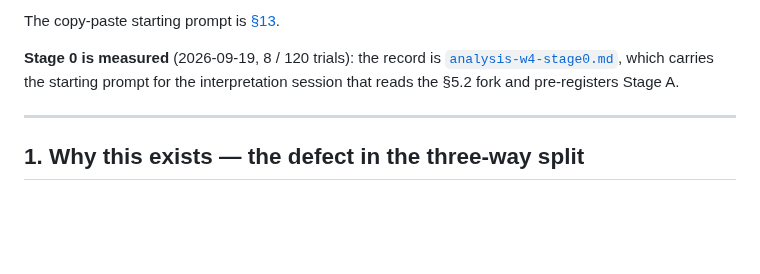
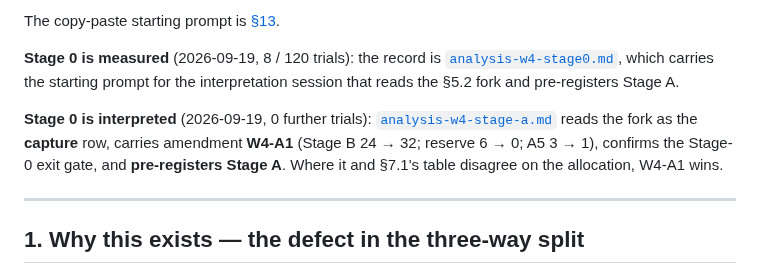
Before and after one commit to bennetwi92/small-cap-stack, a Markdown page: research/analysis-plan-4-joint.md, the part around the change. GitHub-like rendering; blank space fills up the shorter version.

```diff
--- a/research/analysis-plan-4-joint.md
+++ b/research/analysis-plan-4-joint.md
@@ -15,6 +15,11 @@ The copy-paste starting prompt is [§13](#13-the-starting-prompt).
 **Stage 0 is measured** (2026-09-19, 8 / 120 trials): the record is
 [`analysis-w4-stage0.md`](./analysis-w4-stage0.md), which carries the starting prompt for the
 interpretation session that reads the §5.2 fork and pre-registers Stage A.
+
+**Stage 0 is interpreted** (2026-09-19, 0 further trials):
+[`analysis-w4-stage-a.md`](./analysis-w4-stage-a.md) reads the fork as the **capture** row, carries
+amendment **W4-A1** (Stage B 24 → 32; reserve 6 → 0; A5 3 → 1), confirms the Stage-0 exit gate, and
+**pre-registers Stage A**. Where it and §7.1's table disagree on the allocation, W4-A1 wins.
 
 ---
 
```
Also changed, not shown: research/analysis-w4-stage-a.md (added, +464 -0 lines).
